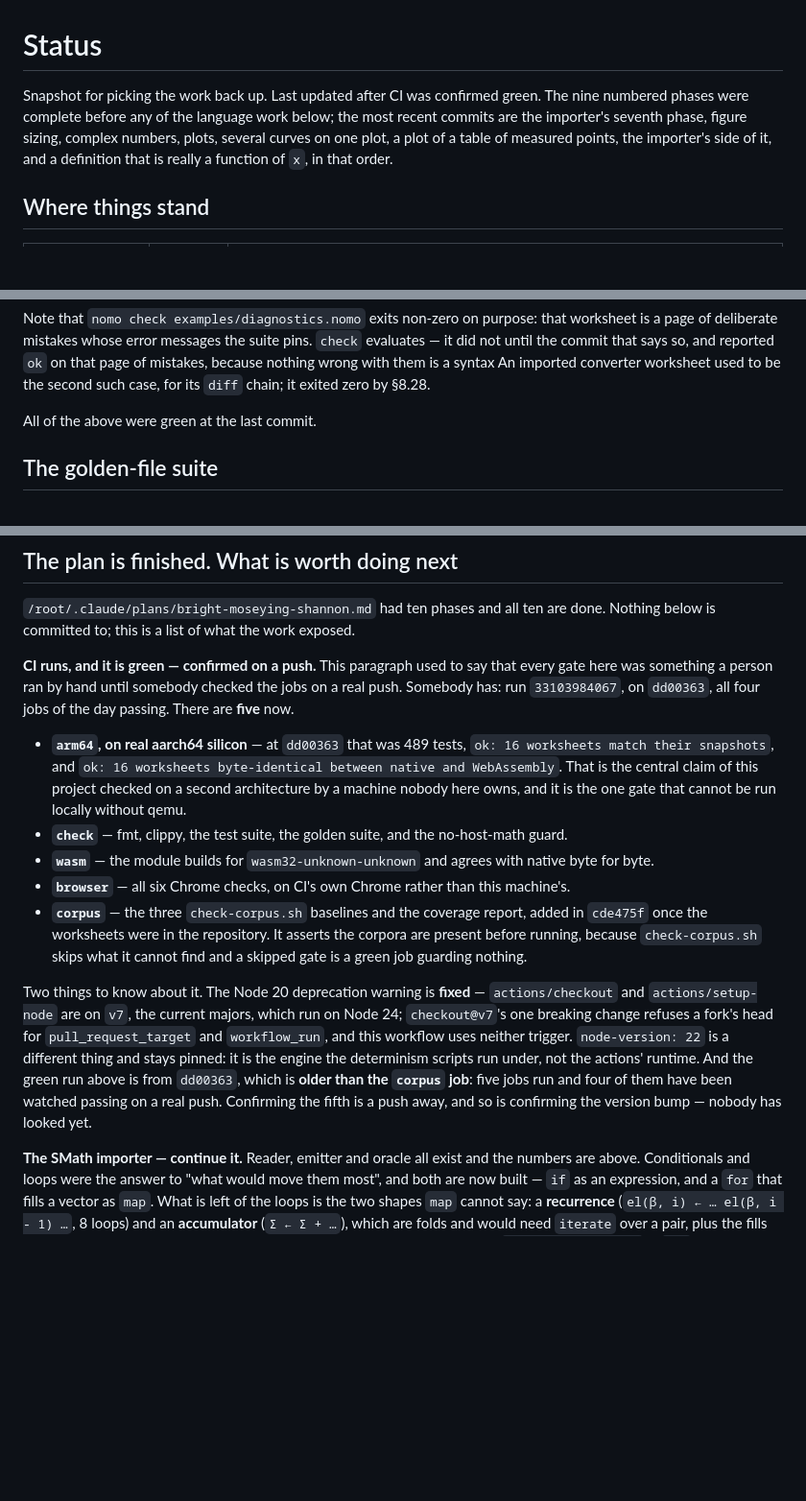
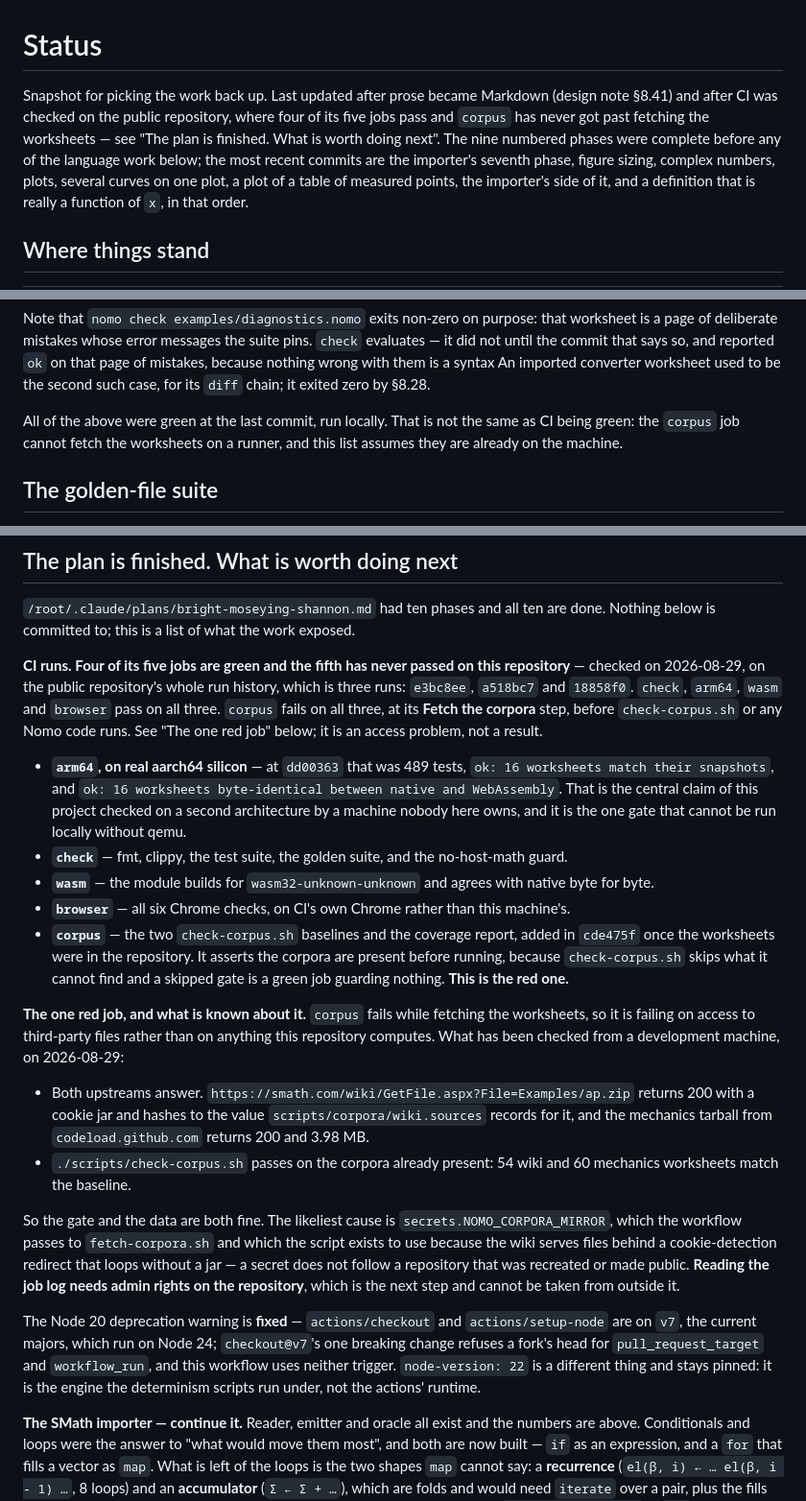
Before and after one commit to rveen/nomo, a Markdown page: docs/STATUS.md, 3 parts joined by grey strips. Shown at 96% size. Rendered like a GitHub page; blank space fills up the shorter version.

Commit message:
docs: STATUS.md said CI was green; it is not
Four claims corrected. The header line and the "what is worth doing next" lead
both said CI had been confirmed green on a push, which was true of the old
repository and has never been true of this one.

The public repository's whole run history is three runs — e3bc8ee, a518bc7 and
18858f0. `check`, `arm64`, `wasm` and `browser` pass on all three. `corpus`
fails on all three at its **Fetch the corpora** step, so it fails on access to
third-party files before `check-corpus.sh` or any Nomo code runs.

What was checked from a development machine, and is now recorded: both upstreams
answer — the wiki's `Examples/ap.zip` returns 200 with a cookie jar and hashes to
the value scripts/corpora/wiki.sources records for it, and the mechanics tarball
from codeload returns 200 and 3.98 MB — and check-corpus.sh passes on the
corpora already present, 54 wiki and 60 mechanics worksheets matching the
baseline. So the gate and the data are both fine. The likeliest cause named is
`secrets.NOMO_CORPORA_MIRROR`, which the workflow passes to fetch-corpora.sh and
which the script exists to use because the wiki redirects forever without a
cookie jar; a secret does not follow a repository that was recreated or made
public. Reading the job log needs admin rights, which is the next step and
cannot be taken from outside the repository.

Also: "All of the above were green at the last commit" now says *run locally*,
and the corpus bullet said three check-corpus.sh baselines where there are two —
tests/corpus/wiki.txt and mechanics.txt.

Docs only.

Co-Authored-By: Claude Opus 5 <noreply@anthropic.com>
Claude-Session: https://claude.ai/code/session_01PbwTzXryqQeFW5UBa8xPKa

```diff
--- a/docs/STATUS.md
+++ b/docs/STATUS.md
@@ -1,7 +1,11 @@
 # Status
 
-Snapshot for picking the work back up. Last updated after CI was confirmed green. The nine numbered phases were complete before any of the language work
-below; the most recent commits are the importer's seventh phase, figure sizing,
+Snapshot for picking the work back up. Last updated after prose became Markdown
+(design note §8.41) and after CI was checked on the public repository, where four
+of its five jobs pass and `corpus` has never got past fetching the worksheets —
+see "The plan is finished. What is worth doing next". The nine numbered phases
+were complete before any of the language work below; the most recent commits are
+the importer's seventh phase, figure sizing,
 complex numbers, plots, several curves on one plot, a plot of a table of
 measured points, the importer's side of it, and a definition that is really a
 function of `x`, in that order.
@@ -137,7 +141,9 @@ pins. `check` evaluates — it did not until the commit that says so, and report
 An imported converter worksheet used to be the second such case, for its `diff`
 chain; it exited zero by §8.28.
 
-All of the above were green at the last commit.
+All of the above were green at the last commit, run locally. That is not the
+same as CI being green: the `corpus` job cannot fetch the worksheets on a
+runner, and this list assumes they are already on the machine.
 
 ## The golden-file suite
 
@@ -1337,10 +1343,12 @@ qualifies.** That is the finding, and it is worth more than the feature: see
 `/root/.claude/plans/bright-moseying-shannon.md` had ten phases and all ten are
 done. Nothing below is committed to; this is a list of what the work exposed.
 
-**CI runs, and it is green — confirmed on a push.** This paragraph used to say
-that every gate here was something a person ran by hand until somebody checked
-the jobs on a real push. Somebody has: run `33103984067`, on `dd00363`, all four
-jobs of the day passing. There are **five** now.
+**CI runs. Four of its five jobs are green and the fifth has never passed on
+this repository** — checked on 2026-08-29, on the public repository's whole run
+history, which is three runs: `e3bc8ee`, `a518bc7` and `18858f0`. `check`,
+`arm64`, `wasm` and `browser` pass on all three. `corpus` fails on all three, at
+its **Fetch the corpora** step, before `check-corpus.sh` or any Nomo code runs.
+See "The one red job" below; it is an access problem, not a result.
 
 - **`arm64`, on real aarch64 silicon** — at `dd00363` that was 489 tests, `ok:
   16 worksheets match their snapshots`, and `ok: 16 worksheets byte-identical
@@ -1353,21 +1361,38 @@ jobs of the day passing. There are **five** now.
   native byte for byte.
 - **`browser`** — all six Chrome checks, on CI's own Chrome rather than this
   machine's.
-- **`corpus`** — the three `check-corpus.sh` baselines and the coverage report,
+- **`corpus`** — the two `check-corpus.sh` baselines and the coverage report,
   added in `cde475f` once the worksheets were in the repository. It asserts the
   corpora are present before running, because `check-corpus.sh` skips what it
-  cannot find and a skipped gate is a green job guarding nothing.
-
-Two things to know about it. The Node 20 deprecation warning is **fixed** —
-`actions/checkout` and `actions/setup-node` are on `v7`, the current majors,
-which run on Node 24; `checkout@v7`'s one breaking change refuses a fork's head
-for `pull_request_target` and `workflow_run`, and this workflow uses neither
+  cannot find and a skipped gate is a green job guarding nothing. **This is the
+  red one.**
+
+**The one red job, and what is known about it.** `corpus` fails while fetching
+the worksheets, so it is failing on access to third-party files rather than on
+anything this repository computes. What has been checked from a development
+machine, on 2026-08-29:
+
+- Both upstreams answer. `https://smath.com/wiki/GetFile.aspx?File=Examples/ap.zip`
+  returns 200 with a cookie jar and hashes to the value
+  `scripts/corpora/wiki.sources` records for it, and the mechanics tarball from
+  `codeload.github.com` returns 200 and 3.98 MB.
+- `./scripts/check-corpus.sh` passes on the corpora already present: 54 wiki and
+  60 mechanics worksheets match the baseline.
+
+So the gate and the data are both fine. The likeliest cause is
+`secrets.NOMO_CORPORA_MIRROR`, which the workflow passes to
+`fetch-corpora.sh` and which the script exists to use because the wiki serves
+files behind a cookie-detection redirect that loops without a jar — a secret
+does not follow a repository that was recreated or made public. **Reading the
+job log needs admin rights on the repository**, which is the next step and
+cannot be taken from outside it.
+
+The Node 20 deprecation warning is **fixed** — `actions/checkout` and
+`actions/setup-node` are on `v7`, the current majors, which run on Node 24;
+`checkout@v7`'s one breaking change refuses a fork's head for
+`pull_request_target` and `workflow_run`, and this workflow uses neither
 trigger. `node-version: 22` is a different thing and stays pinned: it is the
-engine the determinism scripts run under, not the actions' runtime. And the
-green run above is from `dd00363`, which is **older than the `corpus` job**:
-five jobs run and four of them have been watched passing on a real push.
-Confirming the fifth is a push away, and so is confirming the version bump —
-nobody has looked yet.
+engine the determinism scripts run under, not the actions' runtime.
 
 **The SMath importer — continue it.** Reader, emitter and oracle all exist and
 the numbers are above. Conditionals and loops were the answer to "what would
```
